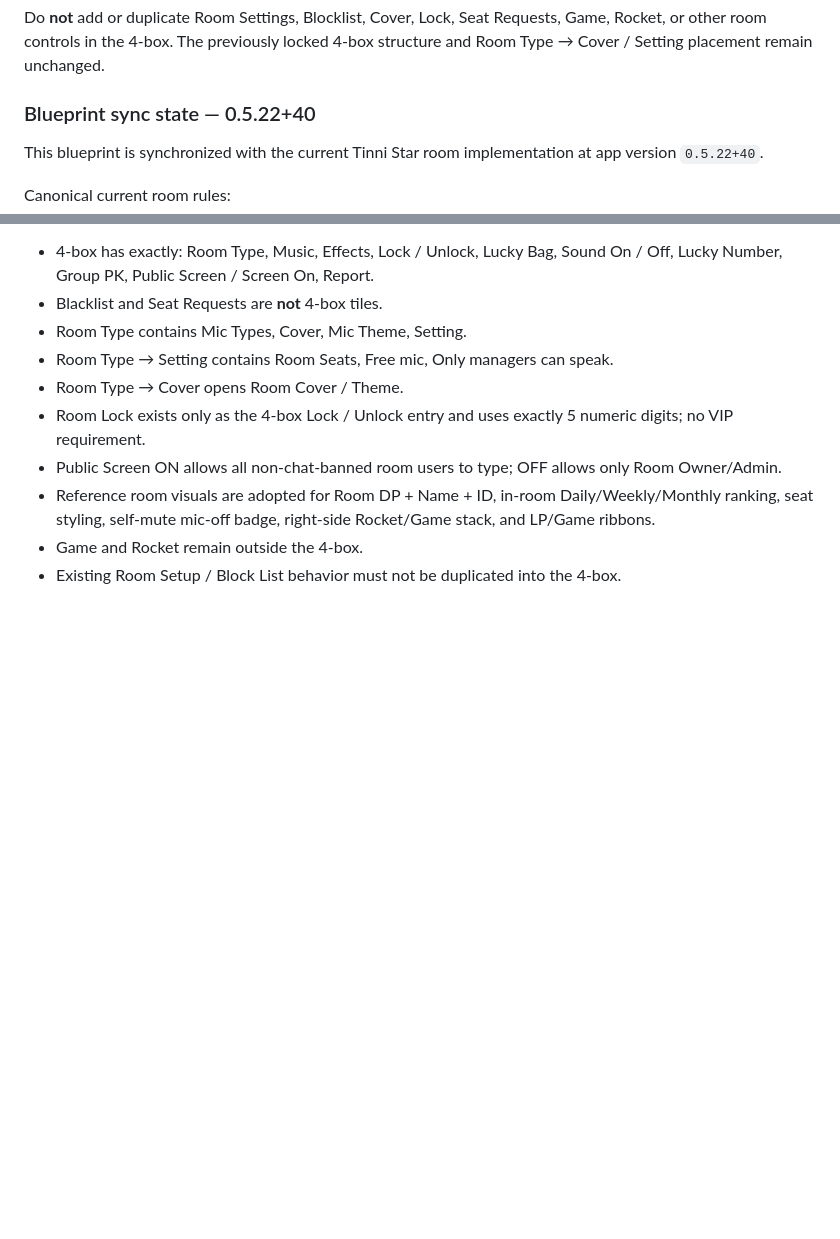
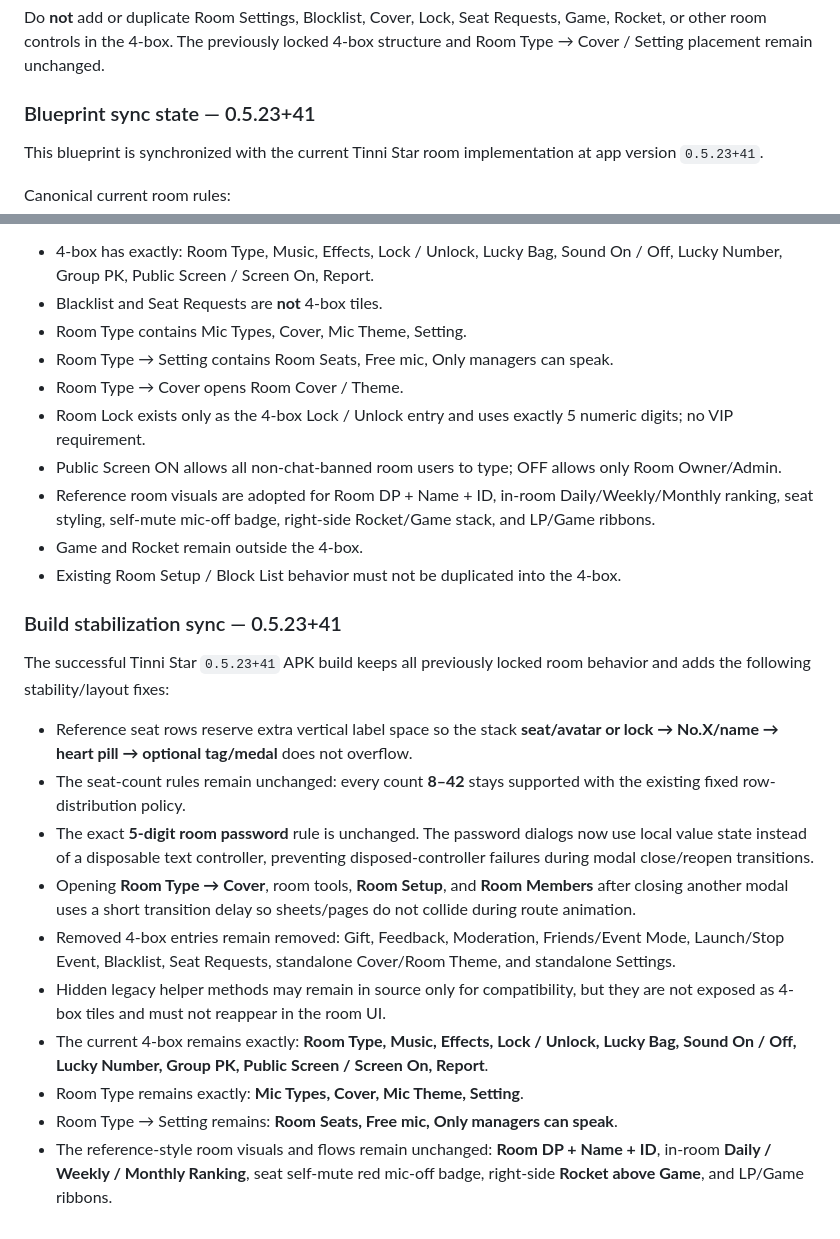
Before and after one commit to vinay1997mishra/voice-chat-app, a Markdown page: docs/TINNI_STAR_YOHOO_MERGED_BLUEPRINT_V2.md, 2 parts joined by grey strips. Drawn GitHub-style; blank space fills up the shorter version.

Commit message:
Sync blueprint for Tinni Star 0.5.23+41 build fixes

```diff
--- a/docs/TINNI_STAR_YOHOO_MERGED_BLUEPRINT_V2.md
+++ b/docs/TINNI_STAR_YOHOO_MERGED_BLUEPRINT_V2.md
@@ -1192,9 +1192,9 @@ Do **not** add or duplicate Room Settings, Blocklist, Cover, Lock, Seat Requests
 
 
 
-### Blueprint sync state — 0.5.22+40
+### Blueprint sync state — 0.5.23+41
 
-This blueprint is synchronized with the current Tinni Star room implementation at app version `0.5.22+40`.
+This blueprint is synchronized with the current Tinni Star room implementation at app version `0.5.23+41`.
 
 Canonical current room rules:
 - 4-box has exactly: Room Type, Music, Effects, Lock / Unlock, Lucky Bag, Sound On / Off, Lucky Number, Group PK, Public Screen / Screen On, Report.
@@ -1207,3 +1207,21 @@ Canonical current room rules:
 - Reference room visuals are adopted for Room DP + Name + ID, in-room Daily/Weekly/Monthly ranking, seat styling, self-mute mic-off badge, right-side Rocket/Game stack, and LP/Game ribbons.
 - Game and Rocket remain outside the 4-box.
 - Existing Room Setup / Block List behavior must not be duplicated into the 4-box.
+
+
+
+
+### Build stabilization sync — 0.5.23+41
+
+The successful Tinni Star `0.5.23+41` APK build keeps all previously locked room behavior and adds the following stability/layout fixes:
+
+- Reference seat rows reserve extra vertical label space so the stack **seat/avatar or lock → No.X/name → heart pill → optional tag/medal** does not overflow.
+- The seat-count rules remain unchanged: every count **8–42** stays supported with the existing fixed row-distribution policy.
+- The exact **5-digit room password** rule is unchanged. The password dialogs now use local value state instead of a disposable text controller, preventing disposed-controller failures during modal close/reopen transitions.
+- Opening **Room Type → Cover**, room tools, **Room Setup**, and **Room Members** after closing another modal uses a short transition delay so sheets/pages do not collide during route animation.
+- Removed 4-box entries remain removed: Gift, Feedback, Moderation, Friends/Event Mode, Launch/Stop Event, Blacklist, Seat Requests, standalone Cover/Room Theme, and standalone Settings.
+- Hidden legacy helper methods may remain in source only for compatibility, but they are not exposed as 4-box tiles and must not reappear in the room UI.
+- The current 4-box remains exactly: **Room Type, Music, Effects, Lock / Unlock, Lucky Bag, Sound On / Off, Lucky Number, Group PK, Public Screen / Screen On, Report**.
+- Room Type remains exactly: **Mic Types, Cover, Mic Theme, Setting**.
+- Room Type → Setting remains: **Room Seats, Free mic, Only managers can speak**.
+- The reference-style room visuals and flows remain unchanged: **Room DP + Name + ID**, in-room **Daily / Weekly / Monthly Ranking**, seat self-mute red mic-off badge, right-side **Rocket above Game**, and LP/Game ribbons.
```
